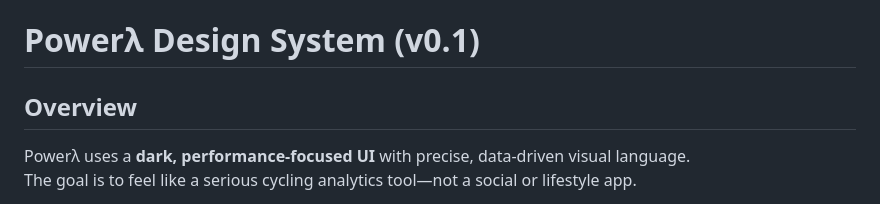
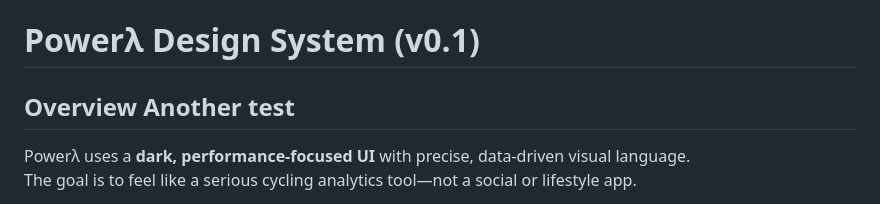
Before and after one commit to enkidu36/powerlambda-client, a Markdown page: README.md, the part around the change. GitHub-like rendering.

Commit message:
Another test

```diff
--- a/README.md
+++ b/README.md
@@ -1,6 +1,6 @@
 # Powerλ Design System (v0.1)
 
-## Overview
+## Overview Another test
 
 Powerλ uses a **dark, performance-focused UI** with precise, data-driven visual language.
 The goal is to feel like a serious cycling analytics tool—not a social or lifestyle app.
```
